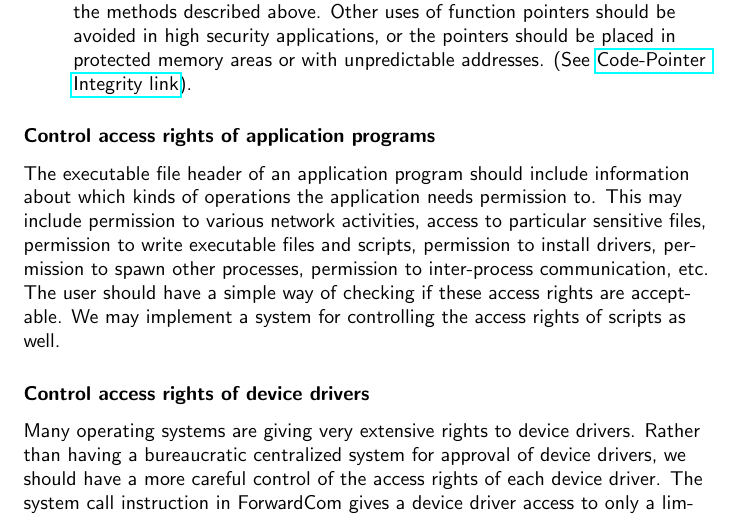
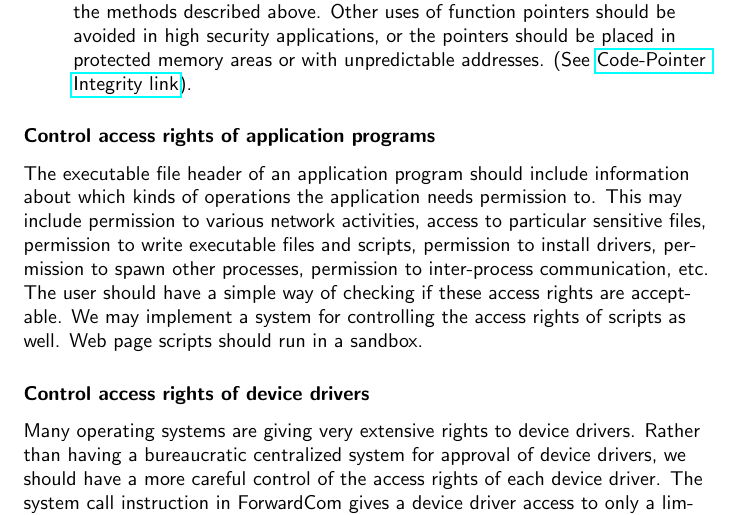
Before and after one commit to ForwardCom/manual, a LaTeX document (fwc_other_implementation_details.tex): part of page 9 of 9, cut so that both start at the same text. Compiled offline with pdfLaTeX.

Commit message:
Add files via upload

```diff
--- a/fwc_other_implementation_details.tex
+++ b/fwc_other_implementation_details.tex
@@ -212,7 +212,7 @@ Function pointers and other pointers to code are vulnerable to control flow hija
 \end{description}
 
 \subsubsection{Control access rights of application programs}
-The executable file header of an application program should include information about which kinds of operations the application needs permission to. This may include permission to various network activities, access to particular sensitive files, permission to write executable files and scripts, permission to install drivers, permission to spawn other processes, permission to inter-process communication, etc. The user should have a simple way of checking if these access rights are acceptable. We may implement a system for controlling the access rights of scripts as well.
+The executable file header of an application program should include information about which kinds of operations the application needs permission to. This may include permission to various network activities, access to particular sensitive files, permission to write executable files and scripts, permission to install drivers, permission to spawn other processes, permission to inter-process communication, etc. The user should have a simple way of checking if these access rights are acceptable. We may implement a system for controlling the access rights of scripts as well. Web page scripts should run in a sandbox.
 
 \subsubsection{Control access rights of device drivers}
 Many operating systems are giving very extensive rights to device drivers. Rather than having a bureaucratic centralized system for approval of device drivers, we should have a more careful control of the access rights of each device driver. The system call instruction in ForwardCom gives a device driver access to only a limited area of application memory (see page \pageref{systemCallInstruction}). The executable file header of a device driver should have information about which ports and system registers the device driver has access to. The user should have a simple way of checking if these access rights are acceptable.
```
Also changed, not shown: forwardcom.pdf.
